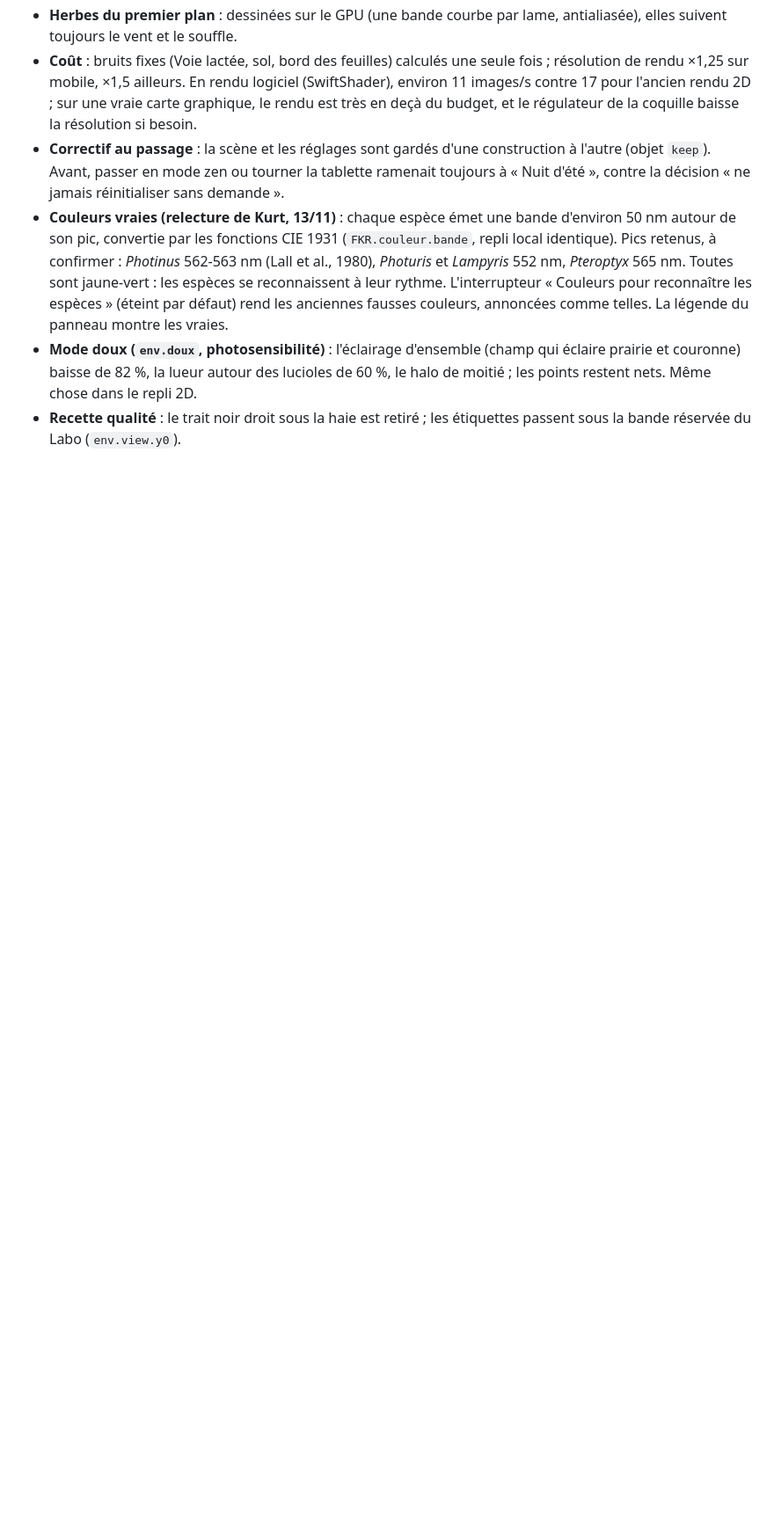
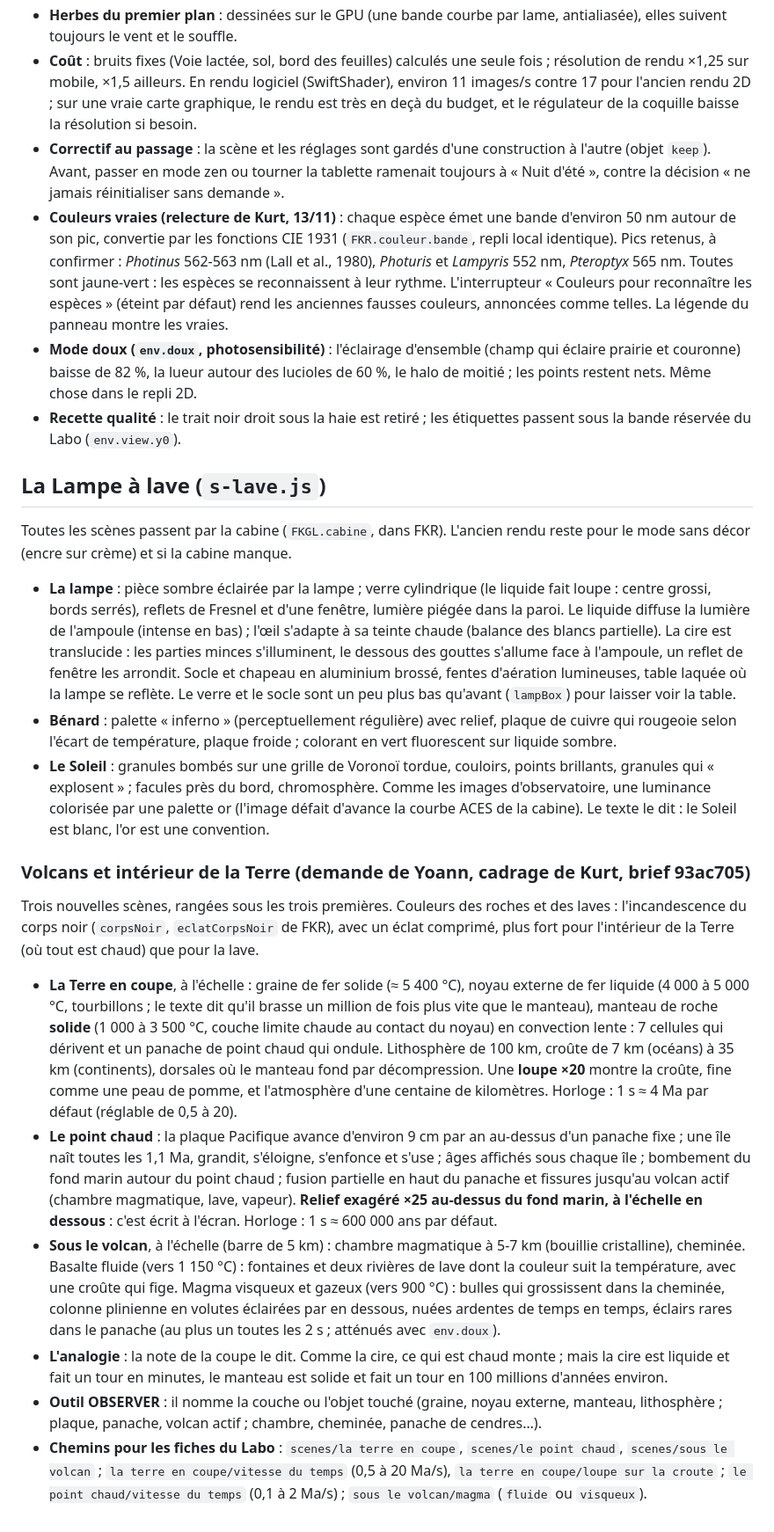
Before and after one commit to akouatik-yo/Fascination, a Markdown page: docs/rendu/RENDU-A.md, the part around the change. Shown at 88% size. Drawn GitHub-style; blank space fills up the shorter version.

Commit message:
Rendu A : journal de la Lampe à lave et des volcans (chemins pour les fiches)
Co-Authored-By: Claude Opus 5.5 <noreply@anthropic.com>
Claude-Session: https://claude.ai/code/session_01MS9d5JmMjbNw1P1jiRQA2y

```diff
--- a/docs/rendu/RENDU-A.md
+++ b/docs/rendu/RENDU-A.md
@@ -17,3 +17,22 @@ Branche `rendu-a`, nuit du 12 au 13/11/2026. La science des machines ne change p
 - **Couleurs vraies (relecture de Kurt, 13/11)** : chaque espèce émet une bande d'environ 50 nm autour de son pic, convertie par les fonctions CIE 1931 (`FKR.couleur.bande`, repli local identique). Pics retenus, à confirmer : *Photinus* 562-563 nm (Lall et al., 1980), *Photuris* et *Lampyris* 552 nm, *Pteroptyx* 565 nm. Toutes sont jaune-vert : les espèces se reconnaissent à leur rythme. L'interrupteur « Couleurs pour reconnaître les espèces » (éteint par défaut) rend les anciennes fausses couleurs, annoncées comme telles. La légende du panneau montre les vraies.
 - **Mode doux (`env.doux`, photosensibilité)** : l'éclairage d'ensemble (champ qui éclaire prairie et couronne) baisse de 82 %, la lueur autour des lucioles de 60 %, le halo de moitié ; les points restent nets. Même chose dans le repli 2D.
 - **Recette qualité** : le trait noir droit sous la haie est retiré ; les étiquettes passent sous la bande réservée du Labo (`env.view.y0`).
+
+## La Lampe à lave (`s-lave.js`)
+
+Toutes les scènes passent par la cabine (`FKGL.cabine`, dans FKR). L'ancien rendu reste pour le mode sans décor (encre sur crème) et si la cabine manque.
+
+- **La lampe** : pièce sombre éclairée par la lampe ; verre cylindrique (le liquide fait loupe : centre grossi, bords serrés), reflets de Fresnel et d'une fenêtre, lumière piégée dans la paroi. Le liquide diffuse la lumière de l'ampoule (intense en bas) ; l'œil s'adapte à sa teinte chaude (balance des blancs partielle). La cire est translucide : les parties minces s'illuminent, le dessous des gouttes s'allume face à l'ampoule, un reflet de fenêtre les arrondit. Socle et chapeau en aluminium brossé, fentes d'aération lumineuses, table laquée où la lampe se reflète. Le verre et le socle sont un peu plus bas qu'avant (`lampBox`) pour laisser voir la table.
+- **Bénard** : palette « inferno » (perceptuellement régulière) avec relief, plaque de cuivre qui rougeoie selon l'écart de température, plaque froide ; colorant en vert fluorescent sur liquide sombre.
+- **Le Soleil** : granules bombés sur une grille de Voronoï tordue, couloirs, points brillants, granules qui « explosent » ; facules près du bord, chromosphère. Comme les images d'observatoire, une luminance colorisée par une palette or (l'image défait d'avance la courbe ACES de la cabine). Le texte le dit : le Soleil est blanc, l'or est une convention.
+
+### Volcans et intérieur de la Terre (demande de Yoann, cadrage de Kurt, brief 93ac705)
+
+Trois nouvelles scènes, rangées sous les trois premières. Couleurs des roches et des laves : l'incandescence du corps noir (`corpsNoir`, `eclatCorpsNoir` de FKR), avec un éclat comprimé, plus fort pour l'intérieur de la Terre (où tout est chaud) que pour la lave.
+
+- **La Terre en coupe**, à l'échelle : graine de fer solide (≈ 5 400 °C), noyau externe de fer liquide (4 000 à 5 000 °C, tourbillons ; le texte dit qu'il brasse un million de fois plus vite que le manteau), manteau de roche **solide** (1 000 à 3 500 °C, couche limite chaude au contact du noyau) en convection lente : 7 cellules qui dérivent et un panache de point chaud qui ondule. Lithosphère de 100 km, croûte de 7 km (océans) à 35 km (continents), dorsales où le manteau fond par décompression. Une **loupe ×20** montre la croûte, fine comme une peau de pomme, et l'atmosphère d'une centaine de kilomètres. Horloge : 1 s ≈ 4 Ma par défaut (réglable de 0,5 à 20).
+- **Le point chaud** : la plaque Pacifique avance d'environ 9 cm par an au-dessus d'un panache fixe ; une île naît toutes les 1,1 Ma, grandit, s'éloigne, s'enfonce et s'use ; âges affichés sous chaque île ; bombement du fond marin autour du point chaud ; fusion partielle en haut du panache et fissures jusqu'au volcan actif (chambre magmatique, lave, vapeur). **Relief exagéré ×25 au-dessus du fond marin, à l'échelle en dessous** : c'est écrit à l'écran. Horloge : 1 s ≈ 600 000 ans par défaut.
+- **Sous le volcan**, à l'échelle (barre de 5 km) : chambre magmatique à 5-7 km (bouillie cristalline), cheminée. Basalte fluide (vers 1 150 °C) : fontaines et deux rivières de lave dont la couleur suit la température, avec une croûte qui fige. Magma visqueux et gazeux (vers 900 °C) : bulles qui grossissent dans la cheminée, colonne plinienne en volutes éclairées par en dessous, nuées ardentes de temps en temps, éclairs rares dans le panache (au plus un toutes les 2 s ; atténués avec `env.doux`).
+- **L'analogie** : la note de la coupe le dit. Comme la cire, ce qui est chaud monte ; mais la cire est liquide et fait un tour en minutes, le manteau est solide et fait un tour en 100 millions d'années environ.
+- **Outil OBSERVER** : il nomme la couche ou l'objet touché (graine, noyau externe, manteau, lithosphère ; plaque, panache, volcan actif ; chambre, cheminée, panache de cendres…).
+- **Chemins pour les fiches du Labo** : `scenes/la terre en coupe`, `scenes/le point chaud`, `scenes/sous le volcan` ; `la terre en coupe/vitesse du temps` (0,5 à 20 Ma/s), `la terre en coupe/loupe sur la croute` ; `le point chaud/vitesse du temps` (0,1 à 2 Ma/s) ; `sous le volcan/magma` (`fluide` ou `visqueux`).
```
